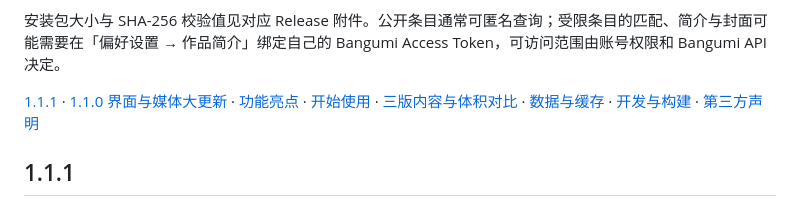
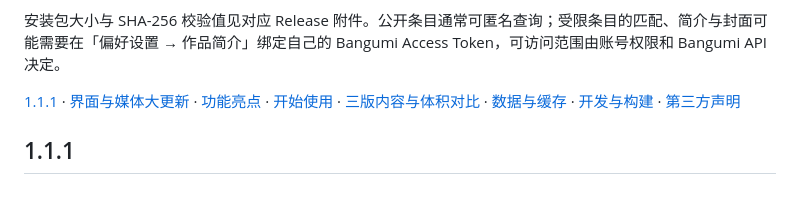
Before and after one commit to GXinnnnnn/ACG-album, a Markdown page: README.md, the part around the change. Drawn GitHub-style.

Commit message:
docs: align navigation with user's simplified media heading

```diff
--- a/README.md
+++ b/README.md
@@ -29,7 +29,7 @@ ACG-album 是为 ACG「囤囤鼠」准备的 Windows 本地相册。游戏 CG、
 
 安装包大小与 SHA-256 校验值见对应 Release 附件。公开条目通常可匿名查询；受限条目的匹配、简介与封面可能需要在「偏好设置 → 作品简介」绑定自己的 Bangumi Access Token，可访问范围由账号权限和 Bangumi API 决定。
 
-[1.1.1](#111) · [1.1.0 界面与媒体大更新](#110-界面与媒体大更新) · [功能亮点](#功能亮点) · [开始使用](#开始使用) · [三版内容与体积对比](#三版内容与体积对比) · [数据与缓存](#数据与缓存) · [开发与构建](#开发与构建) · [第三方声明](docs/THIRD_PARTY_NOTICES.md)
+[1.1.1](#111) · [界面与媒体大更新](#界面与媒体大更新) · [功能亮点](#功能亮点) · [开始使用](#开始使用) · [三版内容与体积对比](#三版内容与体积对比) · [数据与缓存](#数据与缓存) · [开发与构建](#开发与构建) · [第三方声明](docs/THIRD_PARTY_NOTICES.md)
 
 ## 1.1.1
 
```
